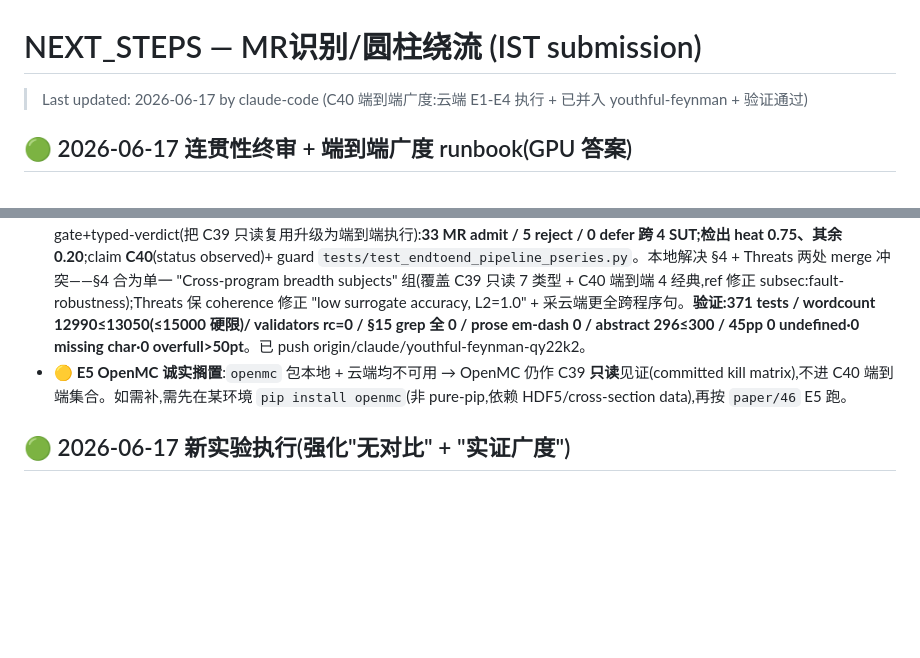
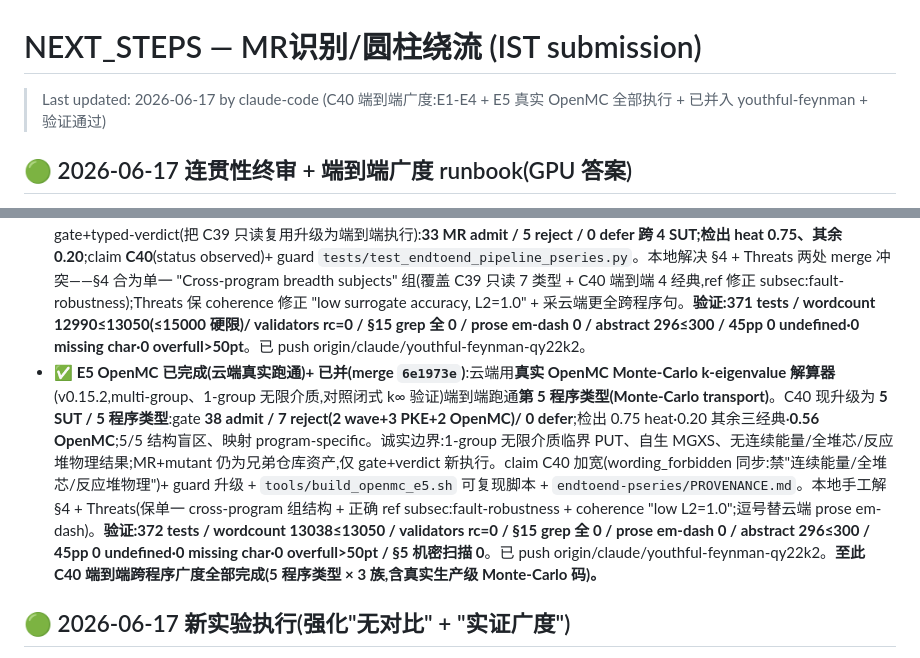
Before and after one commit to meng004/Domain-Validity-Gated-MR-for-SciML, a Markdown page: NEXT_STEPS.md, 2 parts joined by grey strips. GitHub-like rendering; blank space fills up the shorter version.

Commit message:
docs(next-steps): mark C40 E5 (real OpenMC) executed + merged + verified
Cloud executed E5 with the real OpenMC Monte-Carlo k-eigenvalue solver (v0.15.2,
multi-group infinite medium, verified against closed-form k_inf), the 5th program
type. C40 now spans 5 SUTs / 5 program types: gate 38 admit / 7 reject / 0 defer,
detection 0.75 heat / 0.20 other three / 0.56 OpenMC. Merged (6e1973e) and verified
(372 tests, wordcount 13038, validators rc=0, Sec 15 grep all 0, em-dash 0).

Co-Authored-By: Claude Opus 4.8 (1M context) <noreply@anthropic.com>

```diff
--- a/NEXT_STEPS.md
+++ b/NEXT_STEPS.md
@@ -1,13 +1,13 @@
 # NEXT_STEPS — MR识别/圆柱绕流 (IST submission)
 
-> Last updated: 2026-06-17 by claude-code (C40 端到端广度:云端 E1-E4 执行 + 已并入 youthful-feynman + 验证通过)
+> Last updated: 2026-06-17 by claude-code (C40 端到端广度:E1-E4 + E5 真实 OpenMC 全部执行 + 已并入 youthful-feynman + 验证通过)
 
 ## 🟢 2026-06-17 连贯性终审 + 端到端广度 runbook(GPU 答案)
 - **✅ fresh-eyes coherence 审查**(agent 通读全稿):唯一真矛盾 = closest-prior 表把 by-class 当已交付能力、缺限定 → **已修**(caption 加 "(a SUT-specific stress test, not a validated localization model)")。
 - **✅ coherence follow-ups 本地已执行(commit 02b49a6 / 63cfd93)**:① duality 去冗(intro novelty 段精简 + abstract Results/Conclusion 去重,~55 词);② §4 subject 列表 + Threats 已补 C39 跨程序语料(OpenMC/wave/PKE);④ 加 tautology 防御(物理有效性谓词≠调参检测,反"检测器测什么抓什么"同义反复指控);⑤ airfoil rollout L2=1.0 "moderate"→"high/low";+ closest-prior 表 caption 加 "(SUT-specific, not a validated localization model)"。44pp / abstract 295 / 总 12725 / 361 tests。
   - **留作可选(你定)**:③ "principle/keystone" bold 词汇(你选的中心论点 framing,保留);§5.7 "Aggregate reading" 段相对位置(flow,重排有破测试风险);§3.6 D-score 五重 hedge(诚实,保留)。
 - **✅ 大杠杆 = C40 端到端跨程序(GPU-free)已执行 + 已并(merge `f50b530`)= `paper/46`**。**GPU 答案:不依赖**——P-series 经典解算器纯 numpy、OpenMC 纯 CPU;仅神经 surrogate 需 GPU(已覆盖)。云端在 **E1-E4(heat/wave/PKE/burgers)** 端到端跑通本文 gate+typed-verdict(把 C39 只读复用升级为端到端执行):**33 MR admit / 5 reject / 0 defer 跨 4 SUT;检出 heat 0.75、其余 0.20**;claim **C40**(status observed)+ guard `tests/test_endtoend_pipeline_pseries.py`。本地解决 §4 + Threats 两处 merge 冲突——§4 合为单一 "Cross-program breadth subjects" 组(覆盖 C39 只读 7 类型 + C40 端到端 4 经典,ref 修正 subsec:fault-robustness);Threats 保 coherence 修正 "low surrogate accuracy, L2=1.0" + 采云端更全跨程序句。**验证:371 tests / wordcount 12990≤13050(≤15000 硬限)/ validators rc=0 / §15 grep 全 0 / prose em-dash 0 / abstract 296≤300 / 45pp 0 undefined·0 missing char·0 overfull>50pt**。已 push origin/claude/youthful-feynman-qy22k2。
-- **🟡 E5 OpenMC 诚实搁置**:`openmc` 包本地 + 云端均不可用 → OpenMC 仍作 C39 **只读**见证(committed kill matrix),不进 C40 端到端集合。如需补,需先在某环境 `pip install openmc`(非 pure-pip,依赖 HDF5/cross-section data),再按 `paper/46` E5 跑。
+- **✅ E5 OpenMC 已完成(云端真实跑通)+ 已并(merge `6e1973e`)**:云端用**真实 OpenMC Monte-Carlo k-eigenvalue 解算器**(v0.15.2,multi-group、1-group 无限介质,对照闭式 k∞ 验证)端到端跑通**第 5 程序类型(Monte-Carlo transport)**。C40 现升级为 **5 SUT / 5 程序类型**:gate **38 admit / 7 reject(2 wave+3 PKE+2 OpenMC)/ 0 defer**;检出 0.75 heat·0.20 其余三经典·**0.56 OpenMC**;5/5 结构盲区、映射 program-specific。诚实边界:1-group 无限介质临界 PUT、自生 MGXS、无连续能量/全堆芯/反应堆物理结果;MR+mutant 仍为兄弟仓库资产,仅 gate+verdict 新执行。claim C40 加宽(wording_forbidden 同步:禁"连续能量/全堆芯/反应堆物理")+ guard 升级 + `tools/build_openmc_e5.sh` 可复现脚本 + `endtoend-pseries/PROVENANCE.md`。本地手工解 §4 + Threats(保单一 cross-program 组结构 + 正确 ref subsec:fault-robustness + coherence "low L2=1.0";逗号替云端 prose em-dash)。**验证:372 tests / wordcount 13038≤13050 / validators rc=0 / §15 grep 全 0 / prose em-dash 0 / abstract 296≤300 / 45pp 0 undefined·0 missing char·0 overfull>50pt / §5 机密扫描 0**。已 push origin/claude/youthful-feynman-qy22k2。**至此 C40 端到端跨程序广度全部完成(5 程序类型 × 3 族,含真实生产级 Monte-Carlo 码)。**
 
 
 ## 🟢 2026-06-17 新实验执行(强化"无对比" + "实证广度")
```
